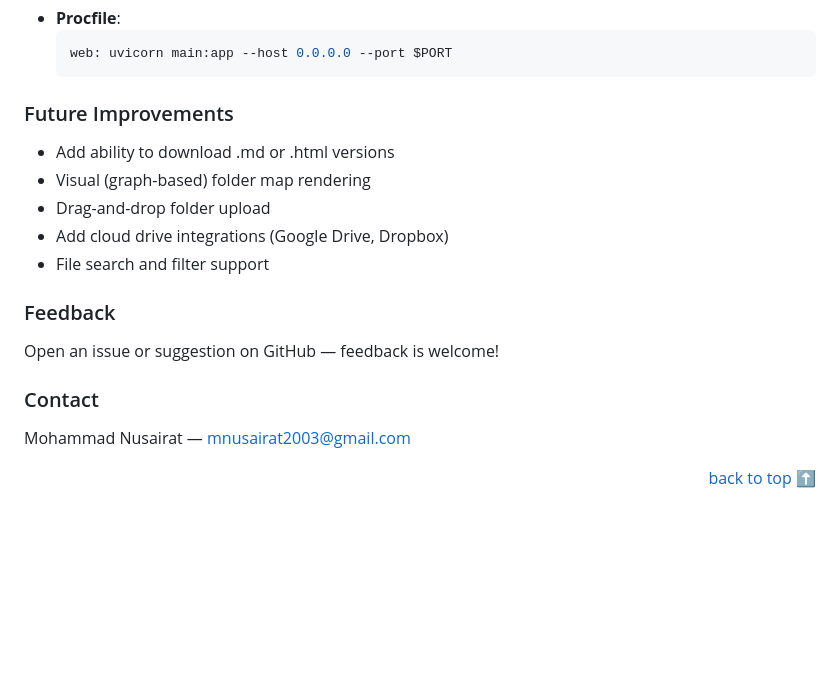
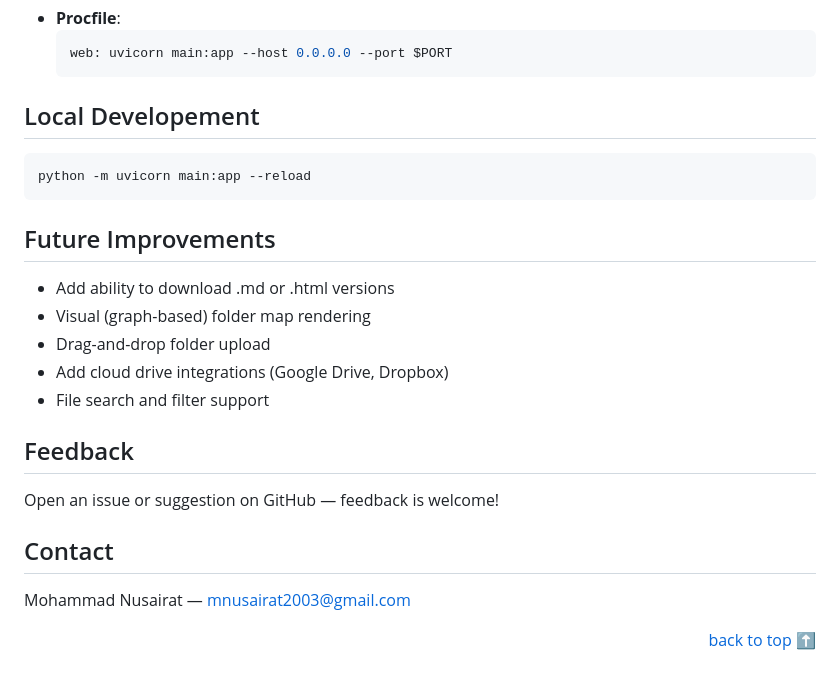
Before and after one commit to mohammadnusairat/TreeScribe, a Markdown page: README.md, the part around the change printed below. Rendered like a GitHub page; blank space fills up the shorter version.

````diff
--- a/README.md
+++ b/README.md
@@ -80,17 +88,22 @@ Directory trees are essential in documentation, especially for open-source proje
   web: uvicorn main:app --host 0.0.0.0 --port $PORT
   ```
 
-### Future Improvements
+## Local Developement
+  ```
+  python -m uvicorn main:app --reload
+  ```
+
+## Future Improvements
 - Add ability to download .md or .html versions
 - Visual (graph-based) folder map rendering
 - Drag-and-drop folder upload
 - Add cloud drive integrations (Google Drive, Dropbox)
 - File search and filter support
 
-### Feedback
+## Feedback
 Open an issue or suggestion on GitHub — feedback is welcome!
 
-### Contact
+## Contact
 Mohammad Nusairat — mnusairat2003@gmail.com
 
 <p align="right"><a href="#introduction">back to top ⬆️</a></p>
````
Also changed, not shown: other parts of README.md (+10 -2 lines), screenshots/final-preview.png (added), screenshots/landing-preview.png, 3 other files.
